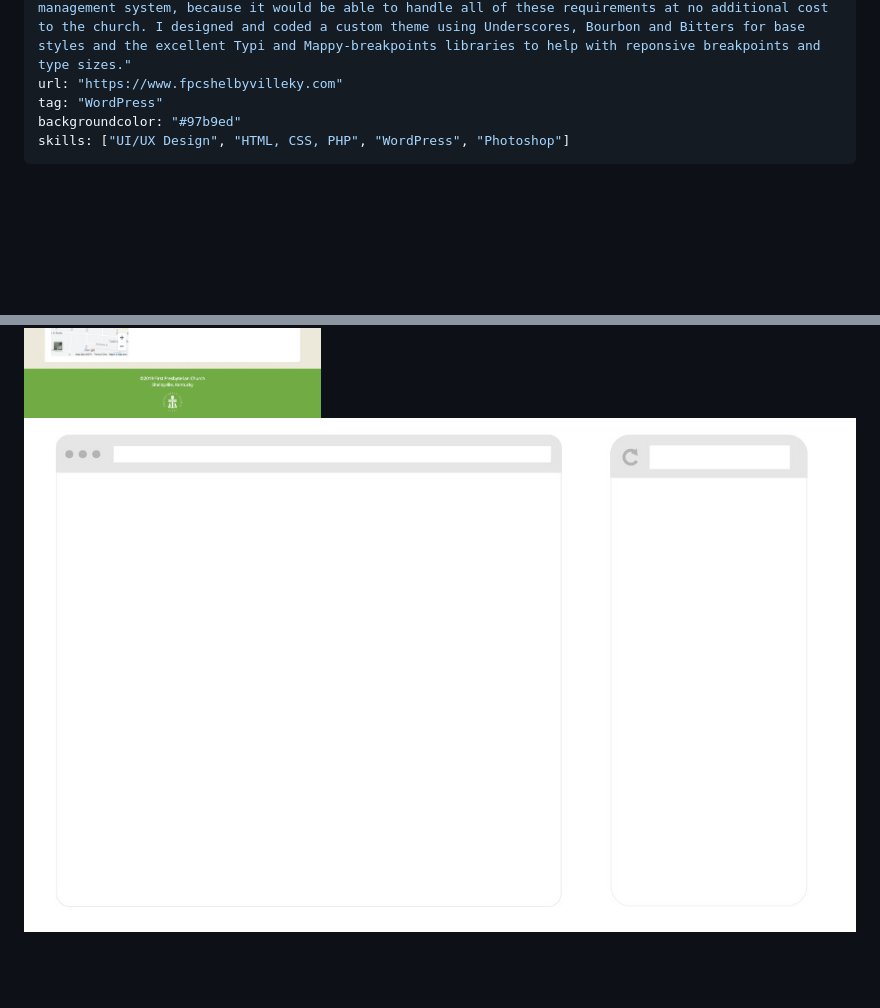
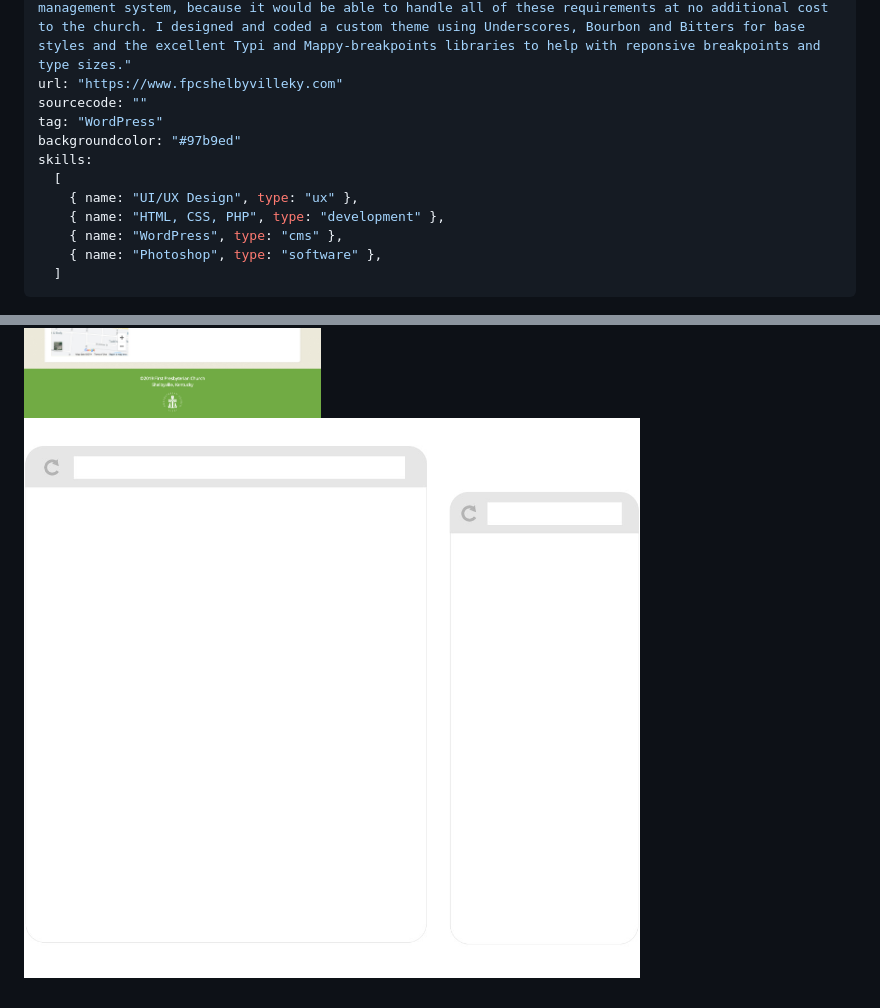
Before and after one commit to kensmash/portfolio, a Markdown page: src/markdown/wordpress-churchsite.md, 2 parts joined by grey strips. Rendered like a GitHub page; pictures changed too: src/images/responsiveimages/responsive-images-fpc-tall.jpg (added); blank space fills up the shorter version.

```diff
--- a/src/markdown/wordpress-churchsite.md
+++ b/src/markdown/wordpress-churchsite.md
@@ -5,10 +5,17 @@ thumbnailimage: "../images/thumbnails/thumbnail-church.png"
 featuredimage: "../images/featuredimages/featured-image-fpc-2.png"
 desc: "Web site for the First Presbyterian Church of Shelbyville, Kentucky to post events and newsletters, provide information, and collect donations. We settled on WordPress as a content management system, because it would be able to handle all of these requirements at no additional cost to the church. I designed and coded a custom theme using Underscores, Bourbon and Bitters for base styles and the excellent Typi and Mappy-breakpoints libraries to help with reponsive breakpoints and type sizes."
 url: "https://www.fpcshelbyvilleky.com"
+sourcecode: ""
 tag: "WordPress"
 backgroundcolor: "#97b9ed"
-skills: ["UI/UX Design", "HTML, CSS, PHP", "WordPress", "Photoshop"]
+skills:
+  [
+    { name: "UI/UX Design", type: "ux" },
+    { name: "HTML, CSS, PHP", type: "development" },
+    { name: "WordPress", type: "cms" },
+    { name: "Photoshop", type: "software" },
+  ]
 ---
 
 ![alt text](../images/screenshots/fpc-welcome.jpg "FPC")
-![alt text](../images/responsiveimages/responsive-images-fpc-simple.jpg "FPC")
+![alt text](../images/responsiveimages/responsive-images-fpc-tall.jpg "FPC")
```
Also changed, not shown: src/images/featuredimages/featured-image-fpc.jpg (added), 7 other files.
